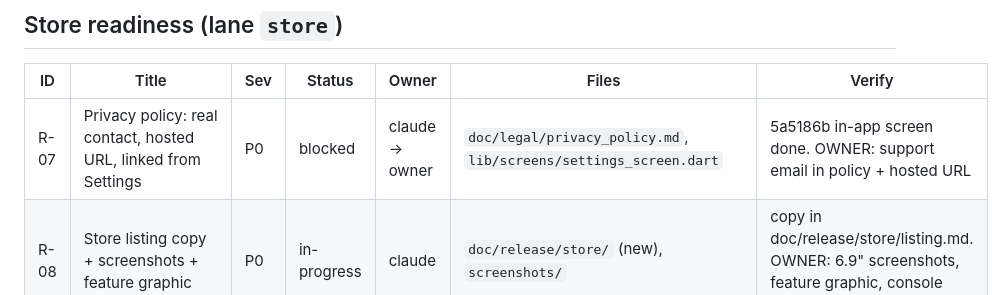
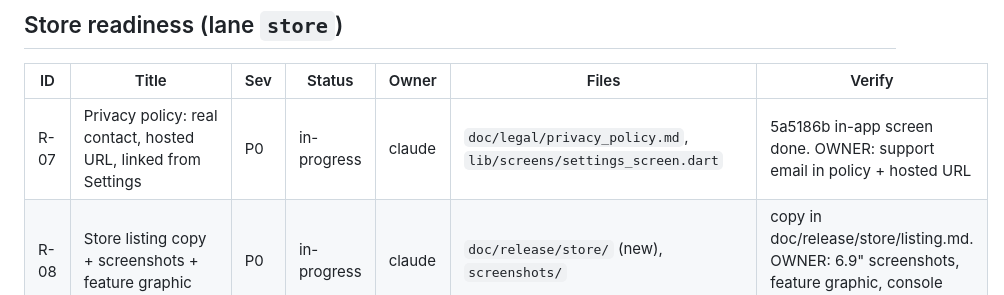
Before and after one commit to mgmacri/runthru, a Markdown page: doc/release/TRIAGE.md, the part around the change. Rendered like a GitHub page.

```diff
--- a/doc/release/TRIAGE.md
+++ b/doc/release/TRIAGE.md
@@ -39,7 +39,7 @@ Fill during Step 1 of `RELEASE_PLAN.md`. One row per failure. Repro goes in the
 
 | ID | Title | Sev | Status | Owner | Files | Verify |
 |----|-------|-----|--------|-------|-------|--------|
-| R-07 | Privacy policy: real contact, hosted URL, linked from Settings | P0 | blocked | claude → owner | `doc/legal/privacy_policy.md`, `lib/screens/settings_screen.dart` | 5a5186b in-app screen done. OWNER: support email in policy + hosted URL |
+| R-07 | Privacy policy: real contact, hosted URL, linked from Settings | P0 | in-progress | claude | `doc/legal/privacy_policy.md`, `lib/screens/settings_screen.dart` | 5a5186b in-app screen done. OWNER: support email in policy + hosted URL |
 | R-08 | Store listing copy + screenshots + feature graphic | P0 | in-progress | claude | `doc/release/store/` (new), `screenshots/` | copy in doc/release/store/listing.md. OWNER: 6.9" screenshots, feature graphic, console entry |
 | R-09 | Version bump to `2.0.0+16`, release notes | P0 | done | claude | `pubspec.yaml`, `doc/release/CHANGELOG.md` (new) | 31bd936 — Android versionCode now auto-increments in Codemagic |
 | R-10 | Verify Codemagic env groups and signing (keystore, ASC key) | P0 | todo | | `codemagic.yaml` (read only) | green TestFlight + internal builds from `main` |
```
Also changed, not shown: doc/legal/privacy_policy.md (+4 -3 lines), 1 other file.
